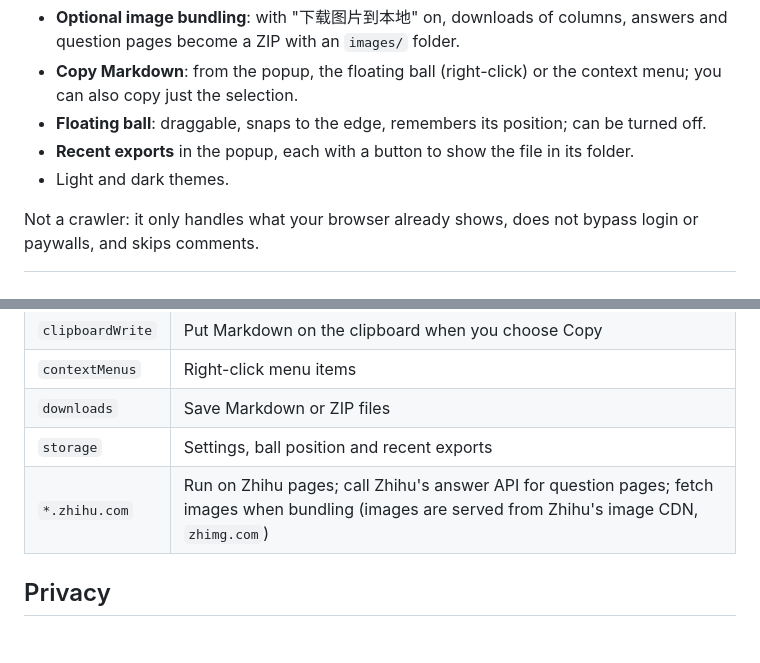
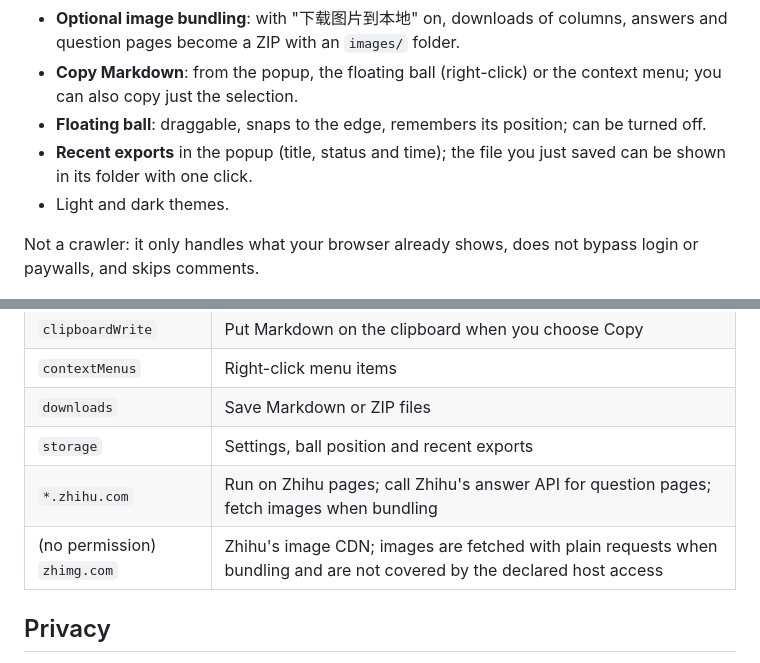
Before and after one commit to Tendo33/zhihu-md, a Markdown page: README.en.md, 2 parts joined by grey strips. Drawn GitHub-style; blank space fills up the shorter version.

Commit message:
docs: describe recent exports accurately; separate zhimg.com row; storage areas in PRIVACY

```diff
--- a/README.en.md
+++ b/README.en.md
@@ -30,7 +30,7 @@
 - **Optional image bundling**: with "下载图片到本地" on, downloads of columns, answers and question pages become a ZIP with an `images/` folder.
 - **Copy Markdown**: from the popup, the floating ball (right-click) or the context menu; you can also copy just the selection.
 - **Floating ball**: draggable, snaps to the edge, remembers its position; can be turned off.
-- **Recent exports** in the popup, each with a button to show the file in its folder.
+- **Recent exports** in the popup (title, status and time); the file you just saved can be shown in its folder with one click.
 - Light and dark themes.
 
 Not a crawler: it only handles what your browser already shows, does not bypass login or paywalls, and skips comments.
@@ -105,7 +105,8 @@ Settings live in `chrome.storage.sync`; the ball position in `chrome.storage.loc
 | `contextMenus` | Right-click menu items |
 | `downloads` | Save Markdown or ZIP files |
 | `storage` | Settings, ball position and recent exports |
-| `*.zhihu.com` | Run on Zhihu pages; call Zhihu's answer API for question pages; fetch images when bundling (images are served from Zhihu's image CDN, `zhimg.com`) |
+| `*.zhihu.com` | Run on Zhihu pages; call Zhihu's answer API for question pages; fetch images when bundling |
+| (no permission) `zhimg.com` | Zhihu's image CDN; images are fetched with plain requests when bundling and are not covered by the declared host access |
 
 ## Privacy
 
```
Also changed, not shown: PRIVACY.md (+5 -5 lines), README.md (+3 -2 lines).
